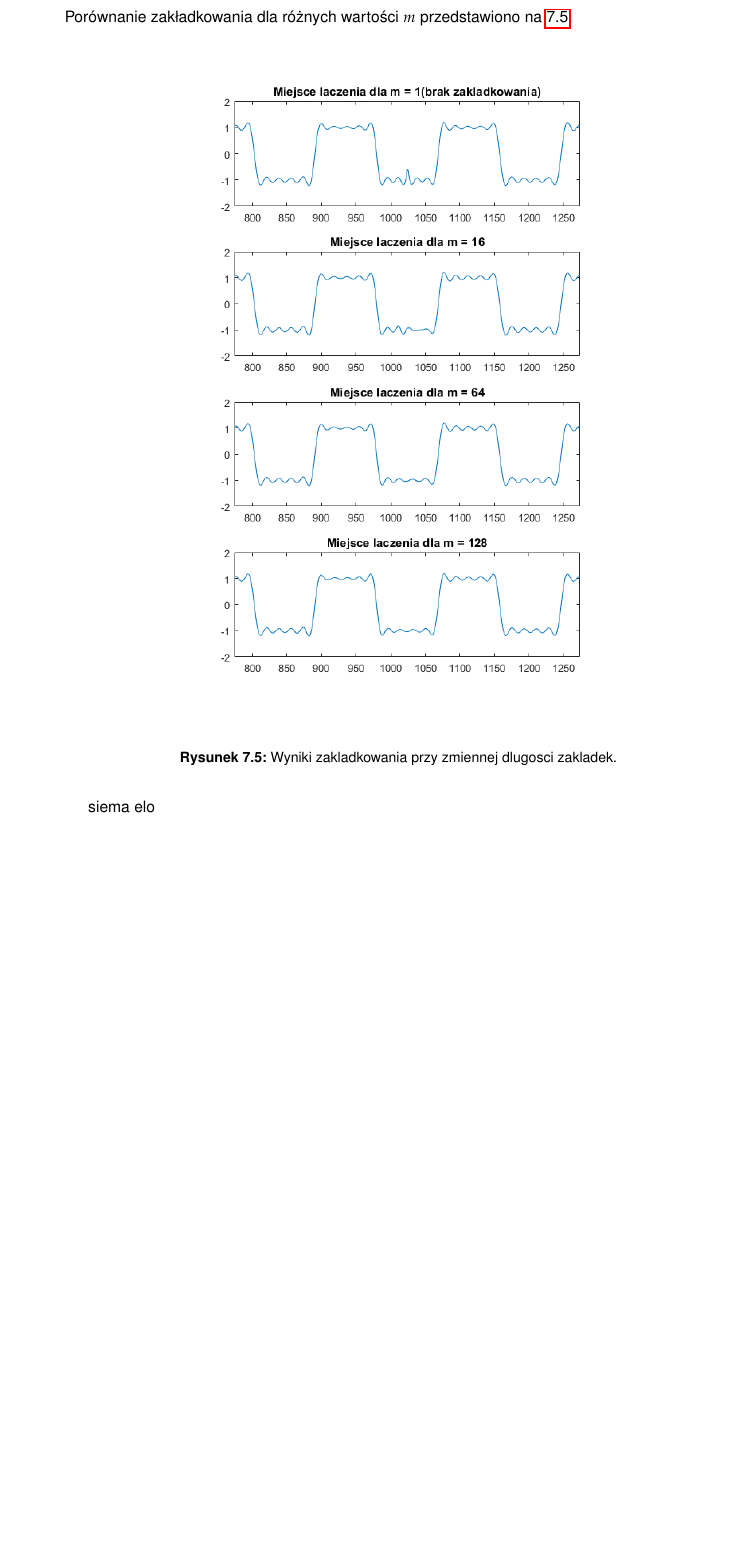
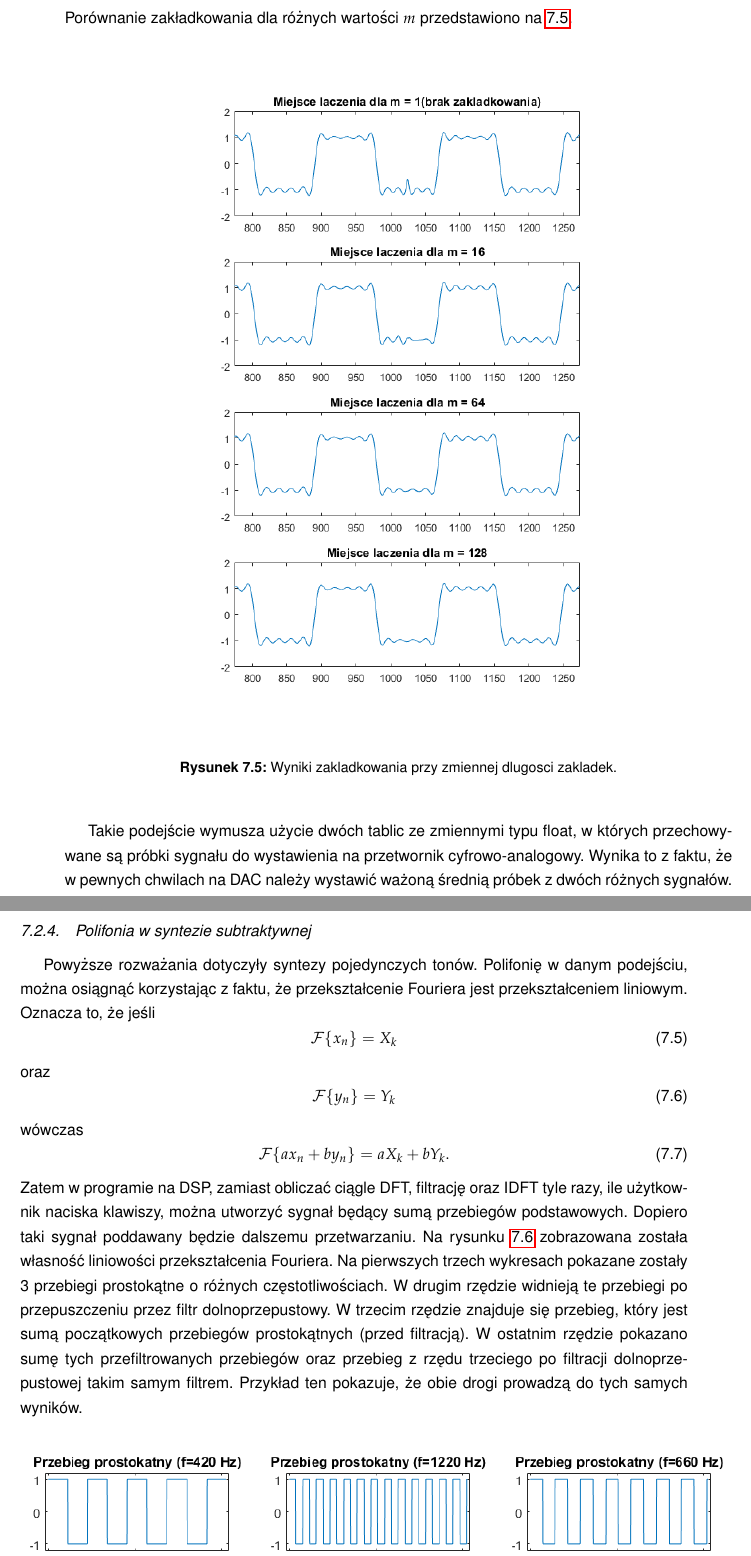
Before and after one commit to Nightkeyman/SynthMasterThesis, a LaTeX thesis (PracaMagisterska/inzynierka.tex, which reads PracaMagisterska/subtractive.tex): part of page 19 of 23 before the commit and two parts of pages 19 and 20 of 24 after it, the two joined at a grey line, cut so that both start at the same text, the shorter picture padded with empty space. Compiled offline with pdfLaTeX.

Commit message:
JP: initial 6 pages, no cites

```diff
--- a/PracaMagisterska/subtractive.tex
+++ b/PracaMagisterska/subtractive.tex
@@ -93,5 +93,20 @@ Porównanie zakładkowania dla różnych wartości $m$ przedstawiono na \ref{rys
 	\caption{Wyniki zakladkowania przy zmiennej dlugosci zakladek.}
 	\label{rys:sub_overlaps}
 \end{figure}
-siema
-elo
+
+Takie podejście wymusza użycie dwóch tablic ze zmiennymi typu float, w których przechowywane są próbki sygnału do wystawienia na przetwornik cyfrowo-analogowy. Wynika to z faktu, że w pewnych chwilach na DAC należy wystawić ważoną średnią próbek z dwóch różnych sygnałów.
+
+\subsection{Polifonia w syntezie subtraktywnej}
+Powyższe rozważania dotyczyły syntezy pojedynczych tonów. Polifonię w danym podejściu, można osiągnąć korzystając z faktu, że przekształcenie Fouriera jest przekształceniem liniowym. Oznacza to, że jeśli
+ \begin{equation} \label{equ:sub_5}
+ \mathcal{F}\{x_n\} = X_k
+ \end{equation}
+ oraz
+  \begin{equation} \label{equ:sub_6}
+ \mathcal{F}\{y_n\} = Y_k
+ \end{equation}
+ wówczas
+  \begin{equation} \label{equ:sub_7}
+\mathcal{F}\{ax_n + by_n\} = aX_k + bY_k.
+\end{equation}
+Zatem w programie na DSP, zamiast obliczać ciągle DFT, filtrację oraz IDFT tyle razy, ile użytkownik naciska klawiszy, można utworzyć sygnał będący sumą przebiegów podstawowych. Dopiero taki sygnał poddawany będzie dalszemu przetwarzaniu. Na rysunku \ref{rys:sub_linearity}	zobrazowana została własność liniowości przekształcenia Fouriera. Na pierwszych trzech wykresach pokazane zostały 3 przebiegi prostokątne o różnych częstotliwościach. W drugim rzędzie widnieją te przebiegi po przepuszczeniu przez filtr dolnoprzepustowy. W trzecim rzędzie znajduje się przebieg, który jest sumą początkowych przebiegów prostokątnych (przed filtracją). W ostatnim rzędzie pokazano sumę tych przefiltrowanych przebiegów oraz przebieg z rzędu trzeciego po filtracji dolnoprzepustowej takim samym filtrem. Przykład ten pokazuje, że obie drogi prowadzą do tych samych wyników.
@@ -97,0 +118,2 @@ elo
+	\label{rys:sub_linearity}
+\end{figure}
```
Also changed, not shown: PracaMagisterska/grafiki/sub_linearity.png (added), PracaMagisterska/subtractive.tex (9 more changed lines), 2 other files.
